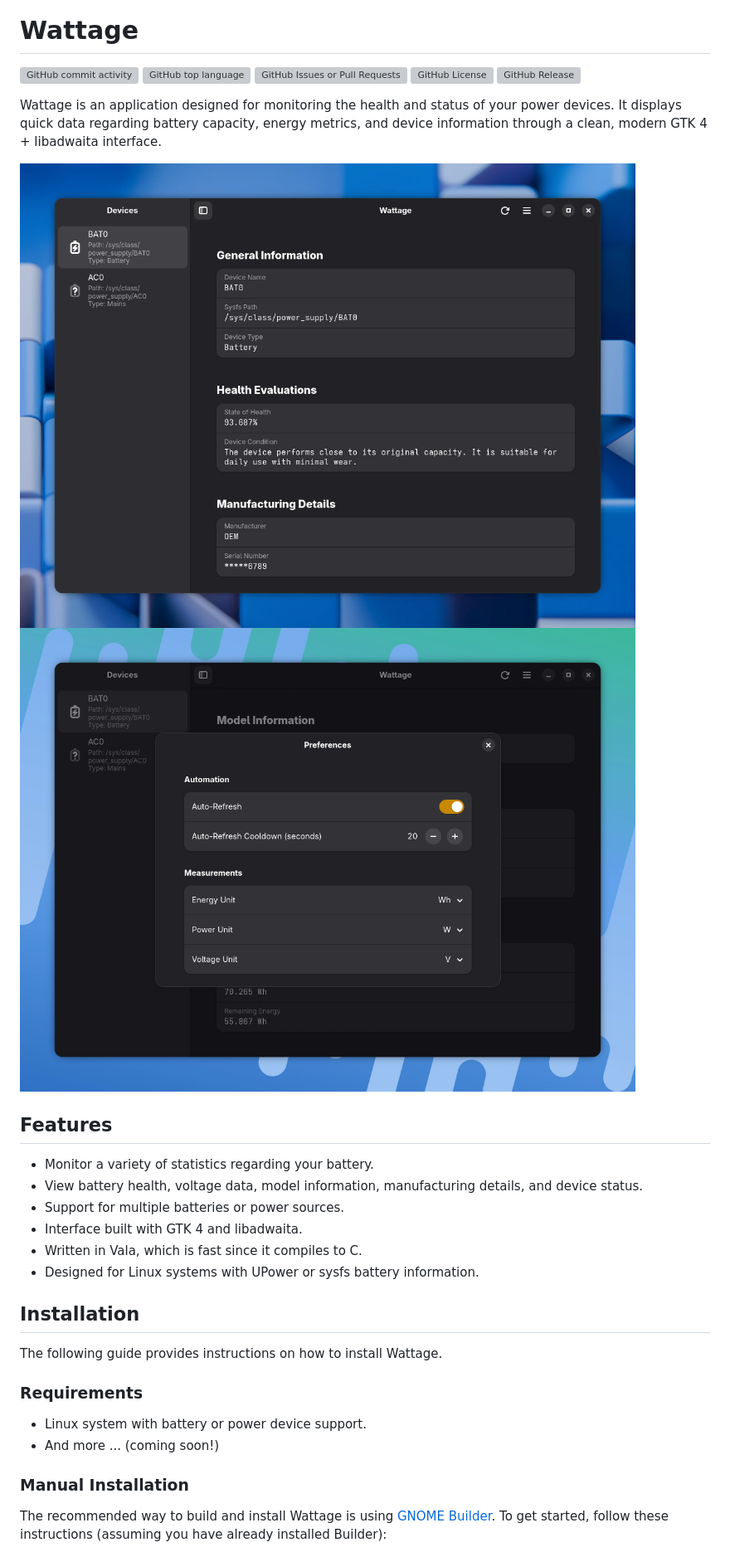
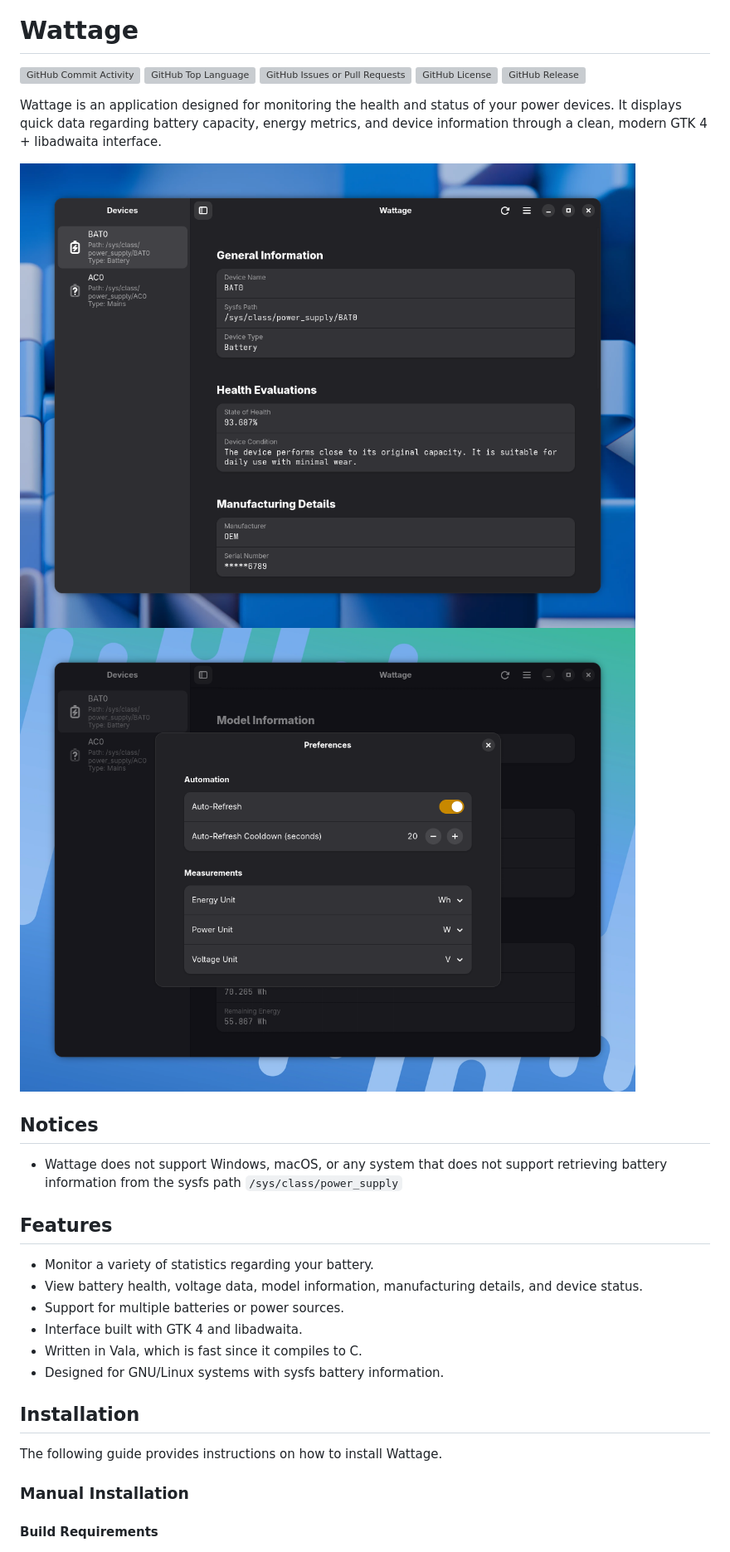
Before and after one commit to v81d/wattage, a Markdown page: README.md, the part around one of its changes. Shown at 83% size. GitHub-like rendering; grey boxes are pictures that could not be loaded.

Commit message:
chore: complete README and complete schemas

```diff
--- a/README.md
+++ b/README.md
@@ -2,16 +2,20 @@
 
 # Wattage
 
-![GitHub commit activity](https://img.shields.io/github/commit-activity/w/v81d/wattage)
-![GitHub top language](https://img.shields.io/github/languages/top/v81d/wattage)
+![GitHub Commit Activity](https://img.shields.io/github/commit-activity/w/v81d/wattage)
+![GitHub Top Language](https://img.shields.io/github/languages/top/v81d/wattage)
 ![GitHub Issues or Pull Requests](https://img.shields.io/github/issues/v81d/wattage)
 ![GitHub License](https://img.shields.io/github/license/v81d/wattage)
 ![GitHub Release](https://img.shields.io/github/v/release/v81d/wattage)
 
 Wattage is an application designed for monitoring the health and status of your power devices. It displays quick data regarding battery capacity, energy metrics, and device information through a clean, modern GTK 4 + libadwaita interface.
 
-![Home page screenshot](demo/screenshot_0.png)
-![Preferences page screenshot](demo/screenshot_1.png)
+![Application Screenshot](demo/screenshot_application.png)
+![Preferences Page Screenshot](demo/screenshot_preferences_page.png)
+
+## Notices
+
+- Wattage does not support Windows, macOS, or any system that does not support retrieving battery information from the sysfs path `/sys/class/power_supply`
 
 ## Features
 
@@ -20,18 +24,13 @@ Wattage is an application designed for monitoring the health and status of your
 - Support for multiple batteries or power sources.
 - Interface built with GTK 4 and libadwaita.
 - Written in Vala, which is fast since it compiles to C.
-- Designed for Linux systems with UPower or sysfs battery information.
+- Designed for GNU/Linux systems with sysfs battery information.
 
 ## Installation
 
 The following guide provides instructions on how to install Wattage.
 
-### Requirements
-
-- Linux system with battery or power device support.
-- And more ... (coming soon!)
-
 ### Manual Installation
 
-The recommended way to build and install Wattage is using [GNOME Builder](https://apps.gnome.org/Builder). To get started, follow these instructions (assuming you have already installed Builder):
+#### Build Requirements
 
```
Also changed, not shown: other parts of README.md (+104 -6 lines), docs/FAQ.md (renamed from docs/faq.md, +7 -9 lines), demo/screenshot_application.png (renamed from demo/screenshot_0.png), demo/screenshot_preferences_page.png (renamed from demo/screenshot_1.png), 6 other files.
